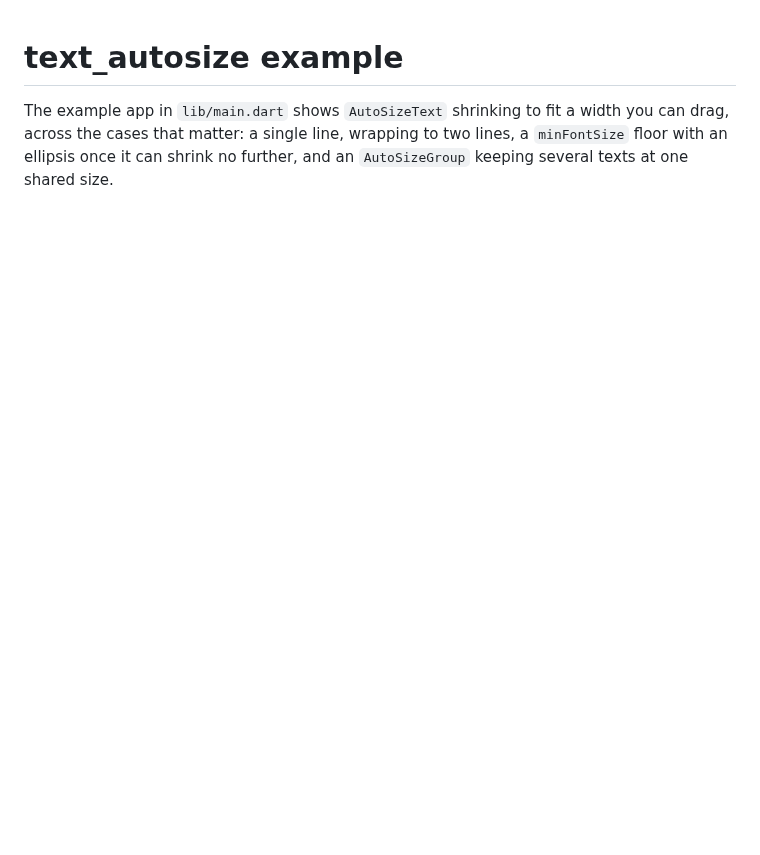
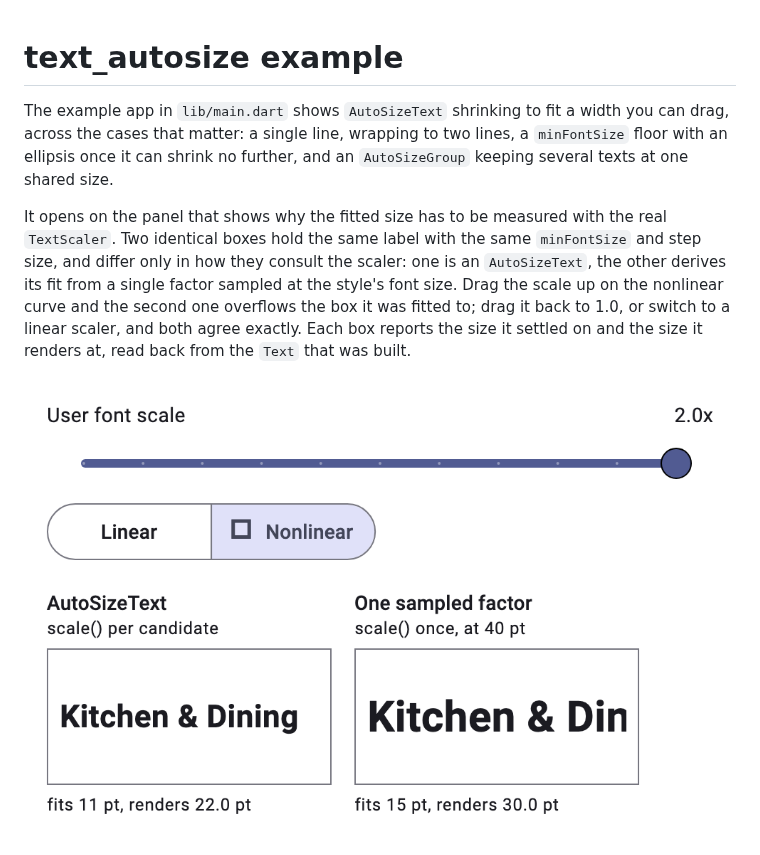
Before and after one commit to Yusufihsangorgel/text_autosize, a Markdown page: example/README.md, the part around the change. GitHub-like rendering; pictures changed too: doc/scaler.png (added); blank space fills up the shorter version.

```diff
--- a/example/README.md
+++ b/example/README.md
@@ -4,6 +4,17 @@ The example app in `lib/main.dart` shows `AutoSizeText` shrinking to fit a width
 you can drag, across the cases that matter: a single line, wrapping to two
 lines, a `minFontSize` floor with an ellipsis once it can shrink no further, and
 an `AutoSizeGroup` keeping several texts at one shared size.
+
+It opens on the panel that shows why the fitted size has to be measured with the
+real `TextScaler`. Two identical boxes hold the same label with the same
+`minFontSize` and step size, and differ only in how they consult the scaler: one
+is an `AutoSizeText`, the other derives its fit from a single factor sampled at
+the style's font size. Drag the scale up on the nonlinear curve and the second
+one overflows the box it was fitted to; drag it back to 1.0, or switch to a
+linear scaler, and both agree exactly. Each box reports the size it settled on
+and the size it renders at, read back from the `Text` that was built.
+
+![Two identical boxes at a 2.0x nonlinear font scale: the measured fit stays inside, the single-factor fit is cut off](https://raw.githubusercontent.com/Yusufihsangorgel/text_autosize/main/doc/scaler.png)
 
 ![The example app: text resizing to fit as the width changes](https://raw.githubusercontent.com/Yusufihsangorgel/text_autosize/main/doc/demo.gif)
 
```
Also changed, not shown: README.md (+38 -0 lines), 5 other files.
